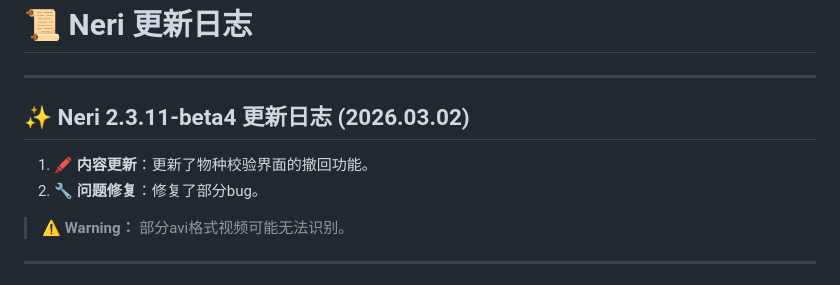
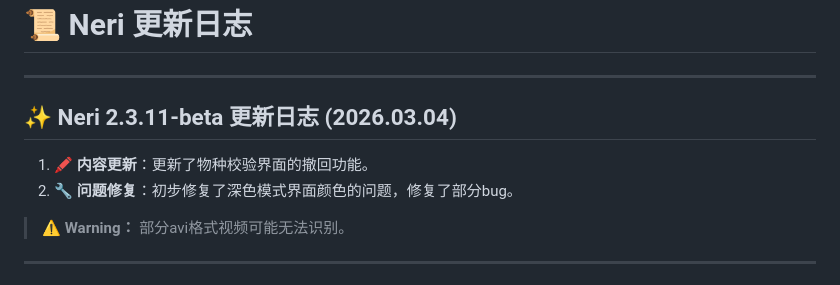
Before and after one commit to wakin721/Neri, a Markdown page: res/demo/README_Update.md, the part around the change. Drawn GitHub-style.

```diff
--- a/res/demo/README_Update.md
+++ b/res/demo/README_Update.md
@@ -2,10 +2,10 @@
 
 ---
 
-## ✨ Neri 2.3.11-beta4 更新日志 (2026.03.02)
+## ✨ Neri 2.3.11-beta 更新日志 (2026.03.04)
 
 1. 🖍️ **内容更新**：更新了物种校验界面的撤回功能。
-2. 🔧 **问题修复**：修复了部分bug。
+2. 🔧 **问题修复**：初步修复了深色模式界面颜色的问题，修复了部分bug。
 
 > **⚠️ Warning：** 部分avi格式视频可能无法识别。
 
```
